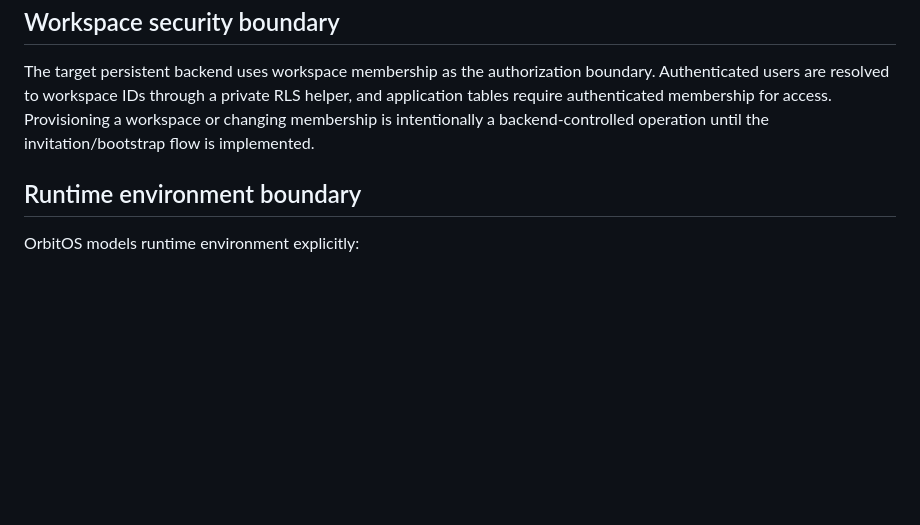
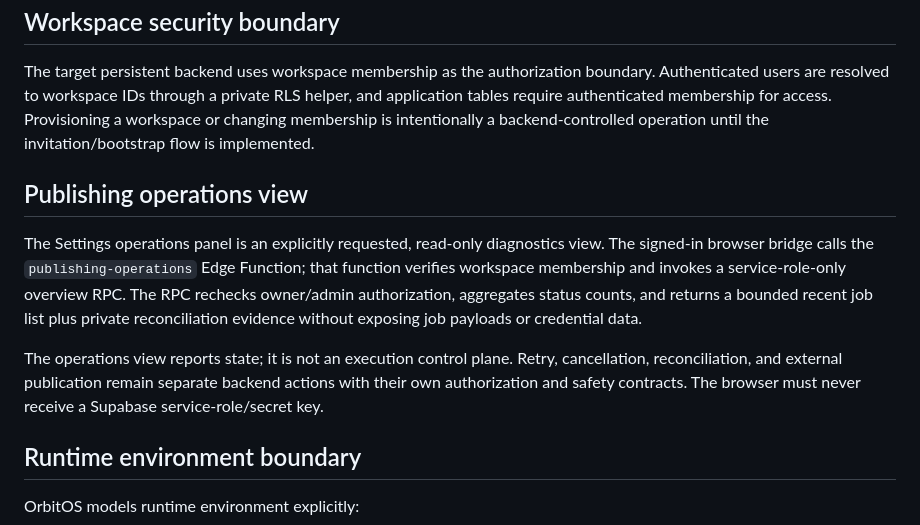
Before and after one commit to oside-dev/orbitoos, a Markdown page: docs/ARCHITECTURE.md, the part around the change. Drawn GitHub-style; blank space fills up the shorter version.

Commit message:
docs: document read-only publishing operations view

```diff
--- a/docs/ARCHITECTURE.md
+++ b/docs/ARCHITECTURE.md
@@ -88,6 +88,12 @@ OrbitOS keeps a backward-compatible active-brand context while storing a brand r
 
 The target persistent backend uses workspace membership as the authorization boundary. Authenticated users are resolved to workspace IDs through a private RLS helper, and application tables require authenticated membership for access. Provisioning a workspace or changing membership is intentionally a backend-controlled operation until the invitation/bootstrap flow is implemented.
 
+## Publishing operations view
+
+The Settings operations panel is an explicitly requested, read-only diagnostics view. The signed-in browser bridge calls the `publishing-operations` Edge Function; that function verifies workspace membership and invokes a service-role-only overview RPC. The RPC rechecks owner/admin authorization, aggregates status counts, and returns a bounded recent job list plus private reconciliation evidence without exposing job payloads or credential data.
+
+The operations view reports state; it is not an execution control plane. Retry, cancellation, reconciliation, and external publication remain separate backend actions with their own authorization and safety contracts. The browser must never receive a Supabase service-role/secret key.
+
 ## Runtime environment boundary
 
 OrbitOS models runtime environment explicitly:
```
